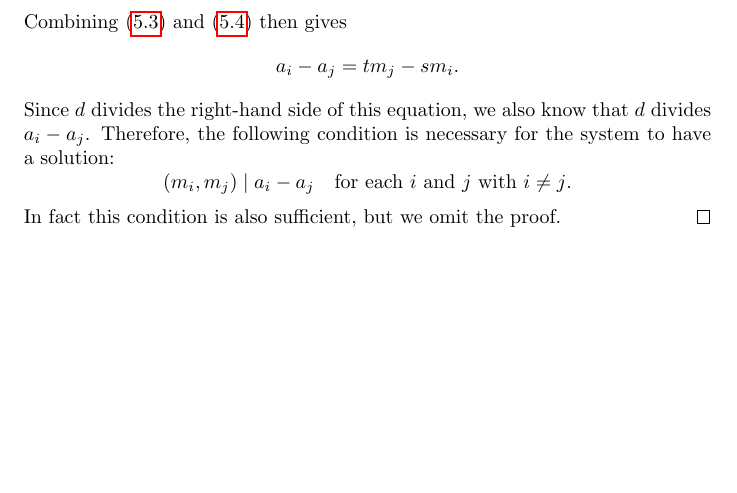
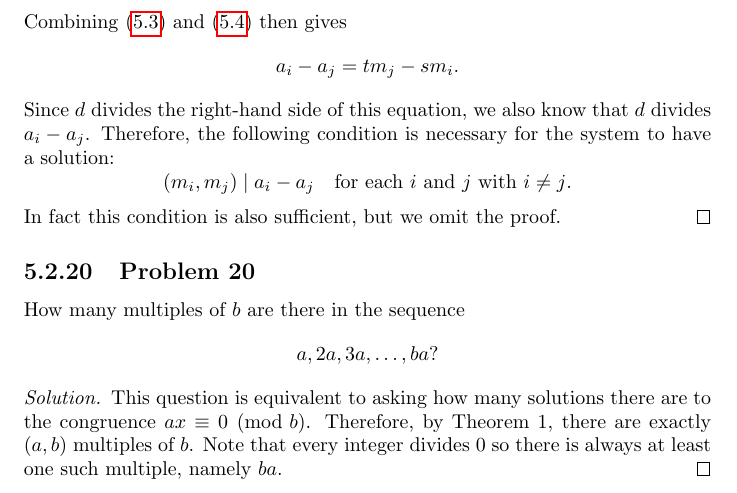
Before and after one commit to gkikola/sol-dudley, a LaTeX thesis (src/dudleysol.tex, which reads src/ch5.tex): part of page 41 of 41, cut so that both start at the same text, the shorter picture padded with empty space. Compiled offline with pdfLaTeX.

Commit message:
5: Add Problem 20

```diff
--- a/src/ch5.tex
+++ b/src/ch5.tex
@@ -590,3 +590,15 @@ must satisfy in order that the system have a solution.
   \end{equation*}
   In fact this condition is also sufficient, but we omit the proof.
 \end{solution}
+
+\Problem{20} How many multiples of $b$ are there in the sequence
+\begin{equation*}
+  a, 2a, 3a, \dots, ba?
+\end{equation*}
+\begin{solution}
+  This question is equivalent to asking how many solutions there are
+  to the congruence $ax \equiv 0\pmod b$. Therefore, by Theorem~1,
+  there are exactly $(a,b)$ multiples of $b$. Note that every integer
+  divides $0$ so there is always at least one such multiple, namely
+  $ba$.
+\end{solution}
```
